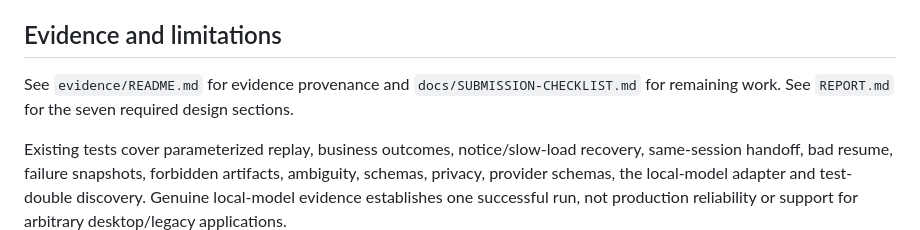
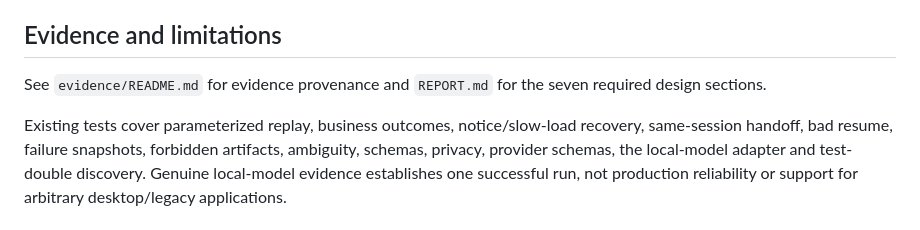
Before and after one commit to namandiwan/capability-lab, a Markdown page: README.md, the part around the change. Rendered like a GitHub page.

Commit message:
Remove applicant submission notes

```diff
--- a/README.md
+++ b/README.md
@@ -151,7 +151,7 @@ The registry resolves the reviewed artifact, validates arguments and dispatches
 
 ## Evidence and limitations
 
-See `evidence/README.md` for evidence provenance and `docs/SUBMISSION-CHECKLIST.md` for remaining work. See `REPORT.md` for the seven required design sections.
+See `evidence/README.md` for evidence provenance and `REPORT.md` for the seven required design sections.
 
 Existing tests cover parameterized replay, business outcomes, notice/slow-load recovery, same-session handoff, bad resume, failure snapshots, forbidden artifacts, ambiguity, schemas, privacy, provider schemas, the local-model adapter and test-double discovery. Genuine local-model evidence establishes one successful run, not production reliability or support for arbitrary desktop/legacy applications.
 
```
Also changed, not shown: docs/SUBMISSION-CHECKLIST.md (deleted, +0 -35 lines), docs/SUBMISSION-EMAIL.md (deleted, +0 -22 lines).
